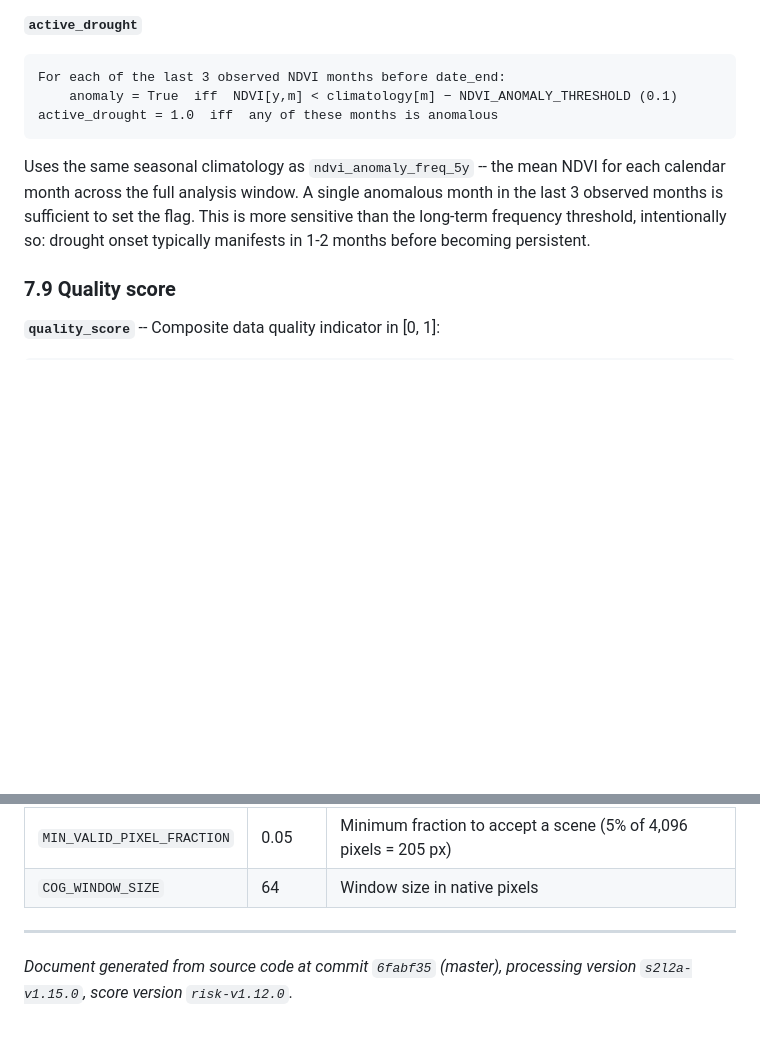
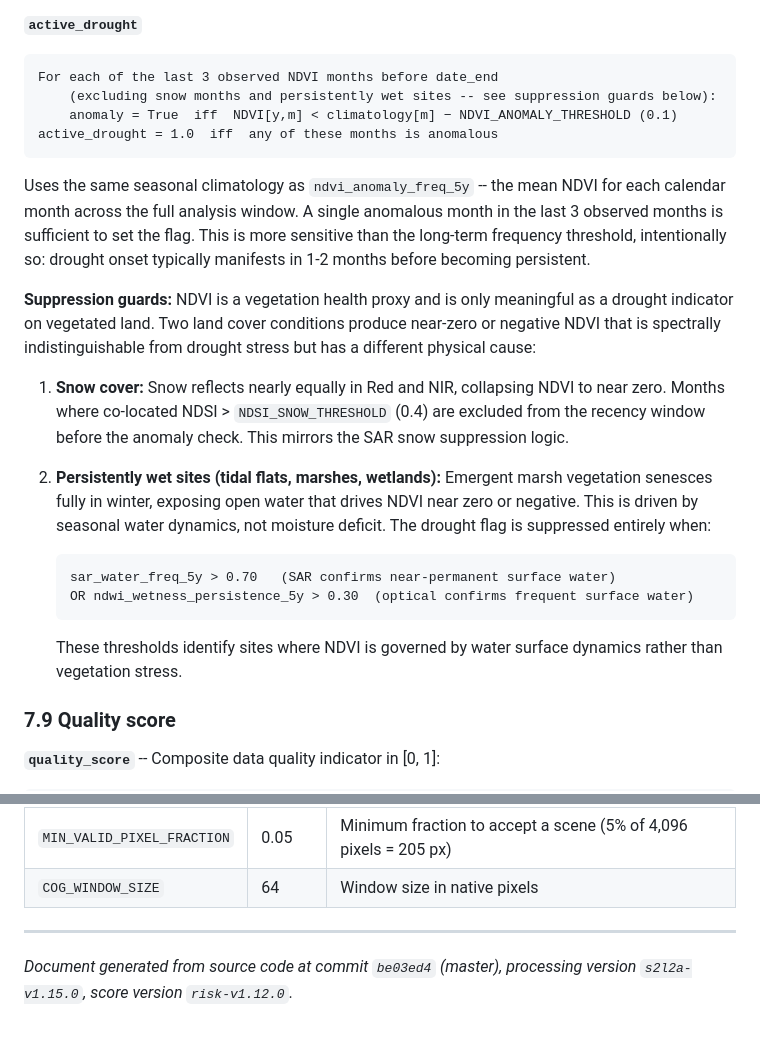
Before and after one commit to gsueur/parcel-sentinel, a Markdown page: docs/methods.md, 2 parts joined by grey strips. Rendered like a GitHub page; blank space fills up the shorter version.

Commit message:
Docs: document active_drought suppression guards (snow + wet sites)
- methods.md §7.8: expand active_drought definition with full suppression logic:
  1. Snow months excluded via NDSI > 0.4 (mirrors SAR snow suppression)
  2. Persistently wet sites suppressed entirely when sar_water_freq_5y > 0.70
     or ndwi_wetness_persistence_5y > 0.30 (tidal flats, marshes, wetlands)
  Validated against: Long Island winter snow false positive (f39ee6) and
  Chesapeake Bay tidal marsh false positive (dff0ef)
- README: update active_drought feature table entry with suppression conditions
- Update footer commit reference to be03ed4

Co-Authored-By: Claude Sonnet 4.6 <noreply@anthropic.com>

````diff
--- a/docs/methods.md
+++ b/docs/methods.md
@@ -393,12 +393,24 @@ active_fire = 1.0  iff  any burn_month mk satisfies:
 **`active_drought`**
 
 ```
-For each of the last 3 observed NDVI months before date_end:
+For each of the last 3 observed NDVI months before date_end
+    (excluding snow months and persistently wet sites -- see suppression guards below):
     anomaly = True  iff  NDVI[y,m] < climatology[m] − NDVI_ANOMALY_THRESHOLD (0.1)
 active_drought = 1.0  iff  any of these months is anomalous
 ```
 
 Uses the same seasonal climatology as `ndvi_anomaly_freq_5y` -- the mean NDVI for each calendar month across the full analysis window. A single anomalous month in the last 3 observed months is sufficient to set the flag. This is more sensitive than the long-term frequency threshold, intentionally so: drought onset typically manifests in 1-2 months before becoming persistent.
+
+**Suppression guards:** NDVI is a vegetation health proxy and is only meaningful as a drought indicator on vegetated land. Two land cover conditions produce near-zero or negative NDVI that is spectrally indistinguishable from drought stress but has a different physical cause:
+
+1. **Snow cover:** Snow reflects nearly equally in Red and NIR, collapsing NDVI to near zero. Months where co-located NDSI > `NDSI_SNOW_THRESHOLD` (0.4) are excluded from the recency window before the anomaly check. This mirrors the SAR snow suppression logic.
+
+2. **Persistently wet sites (tidal flats, marshes, wetlands):** Emergent marsh vegetation senesces fully in winter, exposing open water that drives NDVI near zero or negative. This is driven by seasonal water dynamics, not moisture deficit. The drought flag is suppressed entirely when:
+   ```
+   sar_water_freq_5y > 0.70   (SAR confirms near-permanent surface water)
+   OR ndwi_wetness_persistence_5y > 0.30  (optical confirms frequent surface water)
+   ```
+   These thresholds identify sites where NDVI is governed by water surface dynamics rather than vegetation stress.
 
 ### 7.9 Quality score
 
@@ -887,4 +899,4 @@ SH values are derived automatically by shifting NH months by +6. Tropical, Arid,
 
 ---
 
-*Document generated from source code at commit `6fabf35` (master), processing version `s2l2a-v1.15.0`, score version `risk-v1.12.0`.*
+*Document generated from source code at commit `be03ed4` (master), processing version `s2l2a-v1.15.0`, score version `risk-v1.12.0`.*
````
Also changed, not shown: README.md (+1 -1 lines).
